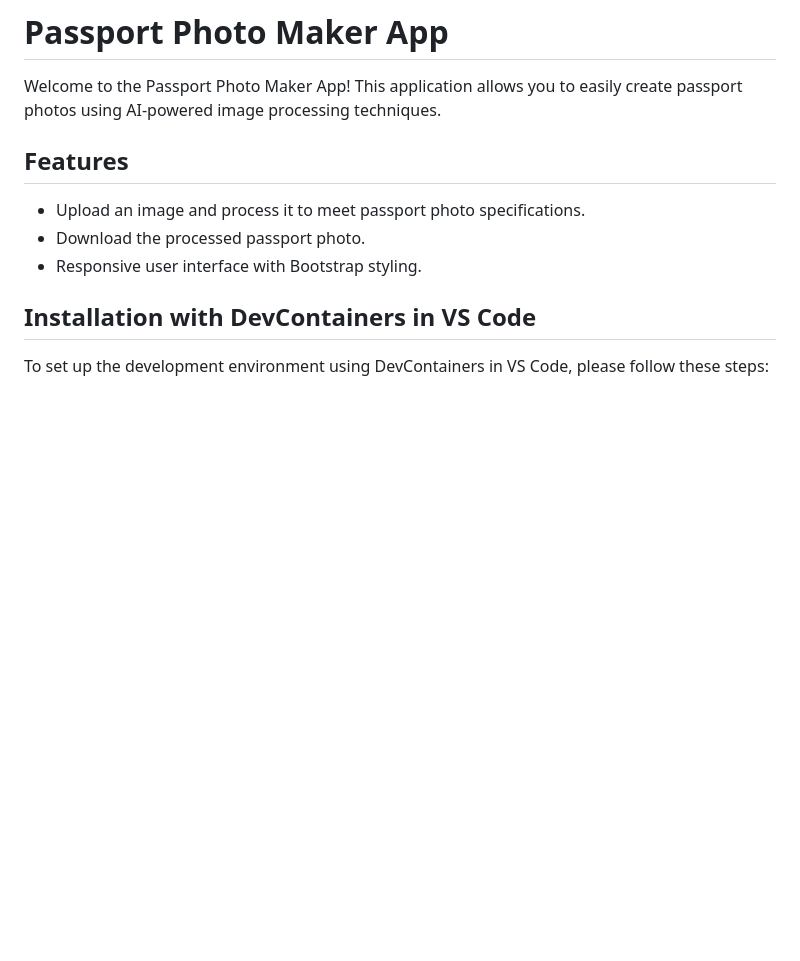
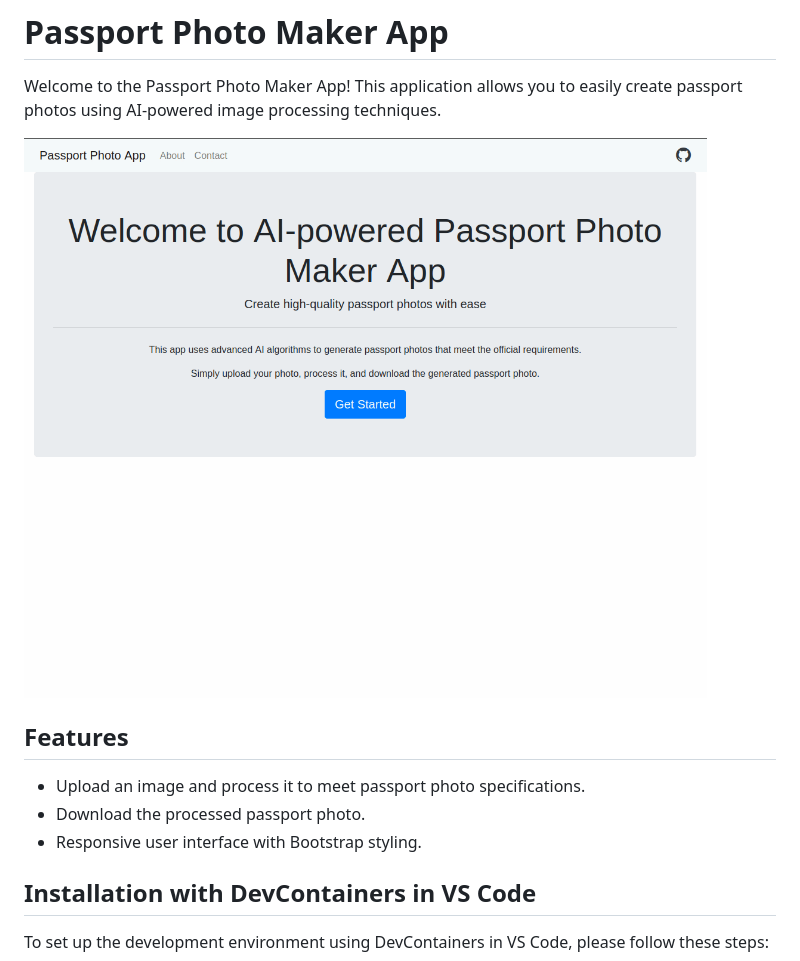
Before and after one commit to Zevrap-81/Passport_photo, a Markdown page: README.md, the part around the change. Drawn GitHub-style; pictures changed too: assets/screencast_photomaker.gif (added); blank space fills up the shorter version.

```diff
--- a/README.md
+++ b/README.md
@@ -2,6 +2,7 @@
 
 Welcome to the Passport Photo Maker App! This application allows you to easily create passport photos using AI-powered image processing techniques.
 
+![Alt Text](/assets/screencast_photomaker.gif)
 ## Features
 
 - Upload an image and process it to meet passport photo specifications.
```
